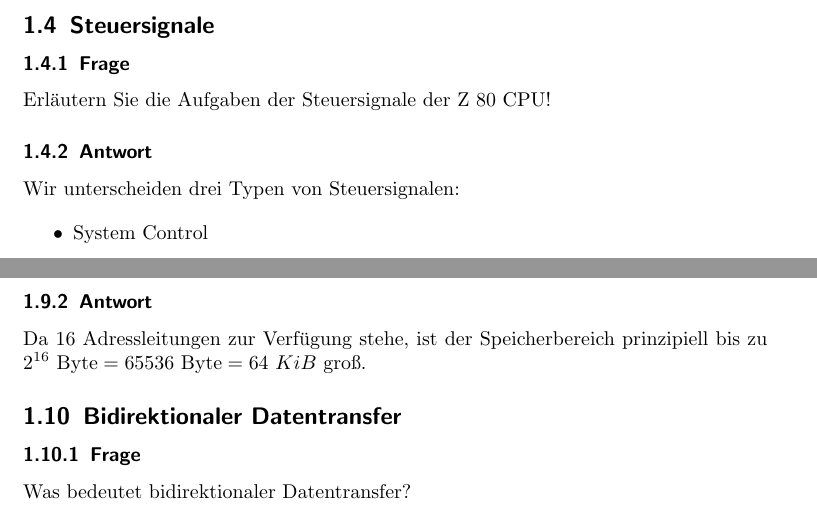
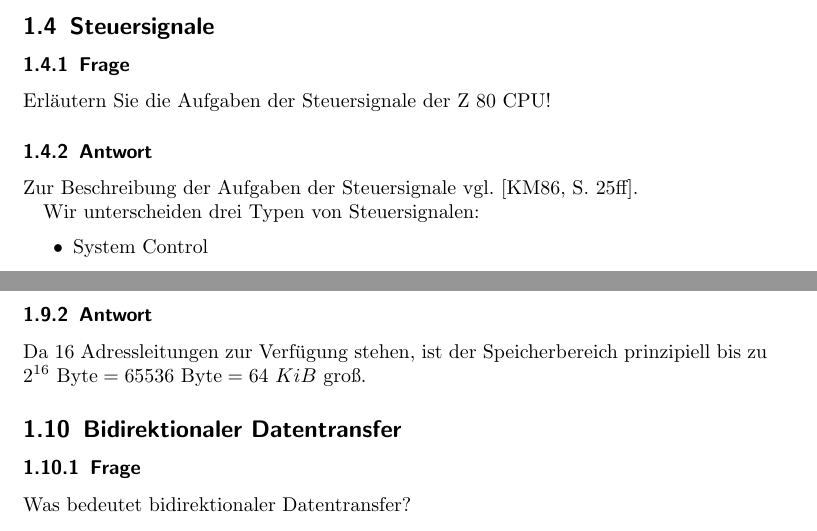
Before and after one commit to nubok/praktikum_hardwarenahe_rechnerarchitektur, a LaTeX document (E10/E10.tex): two parts of pages 5 and 8 of 24, joined at a grey line, cut so that both start at the same text. Compiled offline with pdfLaTeX; the source files are stored in an older character set and shown here as Unicode.

Commit message:
Ein paar Fehler in E10 beseitigt.

```diff
--- a/E10/E10.tex
+++ b/E10/E10.tex
@@ -116,6 +116,8 @@ Wenn auf dem Steuerbus ein M1-Signal anliegt, so wird das aktuelle Byte als Befe
 Erläutern Sie die Aufgaben der Steuersignale der Z 80 CPU!
 
 \subsubsection{Antwort}
+
+Zur Beschreibung der Aufgaben der Steuersignale vgl. \cite[S.~25ff]{KieserMeder86}.
 
 Wir unterscheiden drei Typen von Steuersignalen:
 
@@ -244,7 +244,7 @@ der Z 80 CPU?
 
 \subsubsection{Antwort}
 
-Da 16 Adressleitungen zur Verf"ugung stehe, ist der Speicherbereich prinzipiell bis zu $2^{16}~\textnormal{Byte}=65536~\textnormal{Byte}=64~KiB$ groß.
+Da 16 Adressleitungen zur Verf"ugung stehen, ist der Speicherbereich prinzipiell bis zu $2^{16}~\textnormal{Byte}=65536~\textnormal{Byte}=64~KiB$ groß.
 
 \subsection{Bidirektionaler Datentransfer}
 
```
Also changed, not shown: E10/E10.tex (4 more changed lines).
